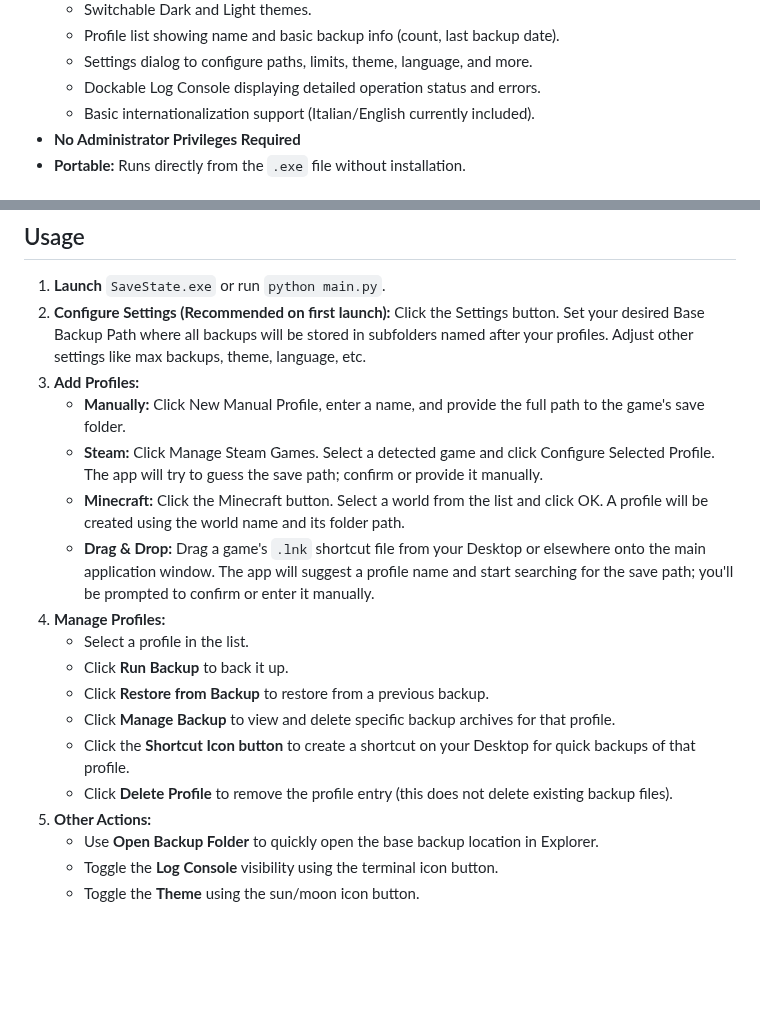
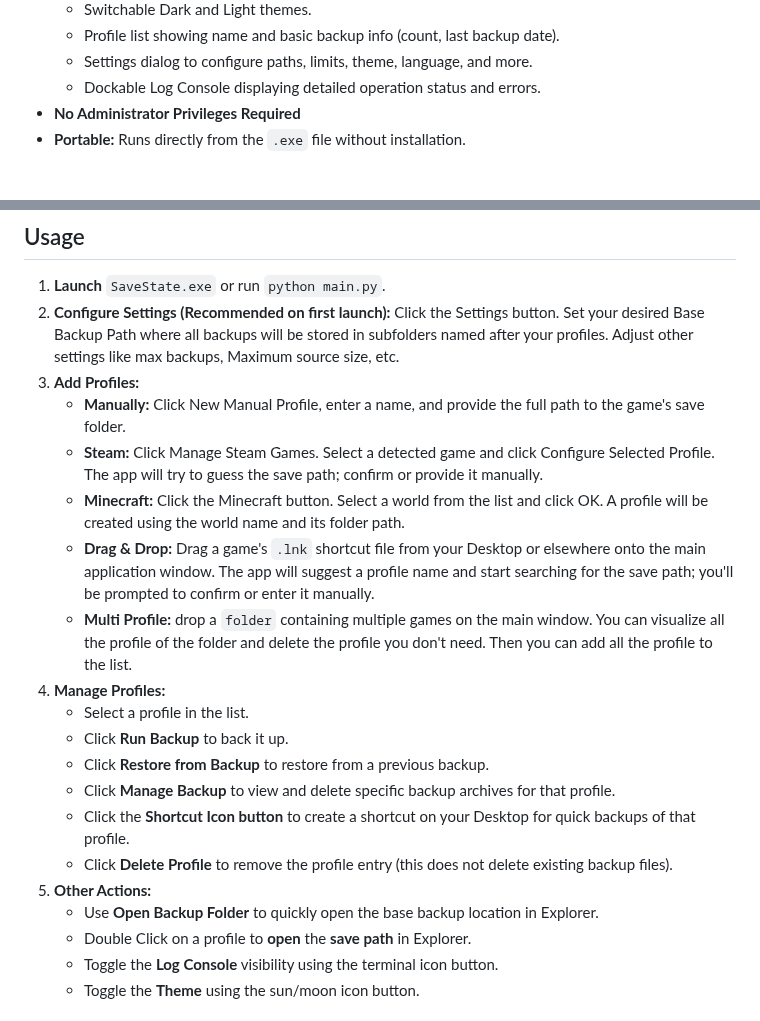
Before and after one commit to Matteo842/SaveState, a Markdown page: README.md, 2 parts joined by grey strips. Drawn GitHub-style; blank space fills up the shorter version.

```diff
--- a/README.md
+++ b/README.md
@@ -51,7 +55,6 @@ Furthermore, SaveState features automatic detection of Steam games and even lets
     * Profile list showing name and basic backup info (count, last backup date).
     * Settings dialog to configure paths, limits, theme, language, and more.
     * Dockable Log Console displaying detailed operation status and errors.
-    * Basic internationalization support (Italian/English currently included).
 * **No Administrator Privileges Required**
 * **Portable:** Runs directly from the `.exe` file without installation.
 
@@ -147,12 +150,13 @@ Get SaveState up and running on your system.
 ## Usage
 
 1.  **Launch** `SaveState.exe` or run `python main.py`.
-2.  **Configure Settings (Recommended on first launch):** Click the Settings button. Set your desired Base Backup Path where all backups will be stored in subfolders named after your profiles. Adjust other settings like max backups, theme, language, etc.
+2.  **Configure Settings (Recommended on first launch):** Click the Settings button. Set your desired Base Backup Path where all backups will be stored in subfolders named after your profiles. Adjust other settings like max backups, Maximum source size, etc.
 3.  **Add Profiles:**
     * **Manually:** Click New Manual Profile, enter a name, and provide the full path to the game's save folder.
     * **Steam:** Click Manage Steam Games. Select a detected game and click Configure Selected Profile. The app will try to guess the save path; confirm or provide it manually.
     * **Minecraft:** Click the Minecraft button. Select a world from the list and click OK. A profile will be created using the world name and its folder path.
     * **Drag & Drop:** Drag a game's `.lnk` shortcut file from your Desktop or elsewhere onto the main application window. The app will suggest a profile name and start searching for the save path; you'll be prompted to confirm or enter it manually.
+    * **Multi Profile:** drop a `folder` containing multiple games on the main window. You can visualize all the profile of the folder and delete the profile you don't need. Then you can add all the profile to the list.
 4.  **Manage Profiles:**
     * Select a profile in the list.
     * Click **Run Backup** to back it up.
@@ -162,6 +166,7 @@ Get SaveState up and running on your system.
     * Click **Delete Profile** to remove the profile entry (this does not delete existing backup files).
 5.  **Other Actions:**
     * Use **Open Backup Folder** to quickly open the base backup location in Explorer.
+    * Double Click on a profile to **open** the **save path** in Explorer.
     * Toggle the **Log Console** visibility using the terminal icon button.
     * Toggle the **Theme** using the sun/moon icon button.
 
```
Also changed, not shown: other parts of README.md (+8 -26 lines), images/Development.png (added), 5 other files.
